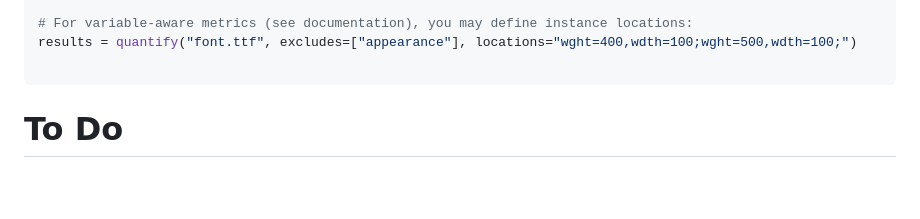
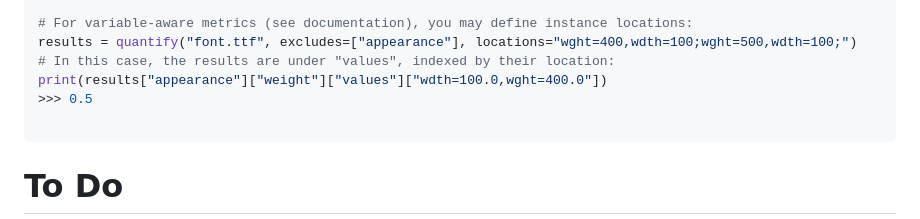
Before and after one commit to googlefonts/fontquant, a Markdown page: README.md, the part around the change. GitHub-like rendering; blank space fills up the shorter version.

````diff
--- a/README.md
+++ b/README.md
@@ -105,6 +105,9 @@ print(default_numerals)
 
 # For variable-aware metrics (see documentation), you may define instance locations:
 results = quantify("font.ttf", excludes=["appearance"], locations="wght=400,wdth=100;wght=500,wdth=100;")
+# In this case, the results are under "values", indexed by their location:
+print(results["appearance"]["weight"]["values"]["wdth=100.0,wght=400.0"])
+>>> 0.5
 
 ```
 
````
